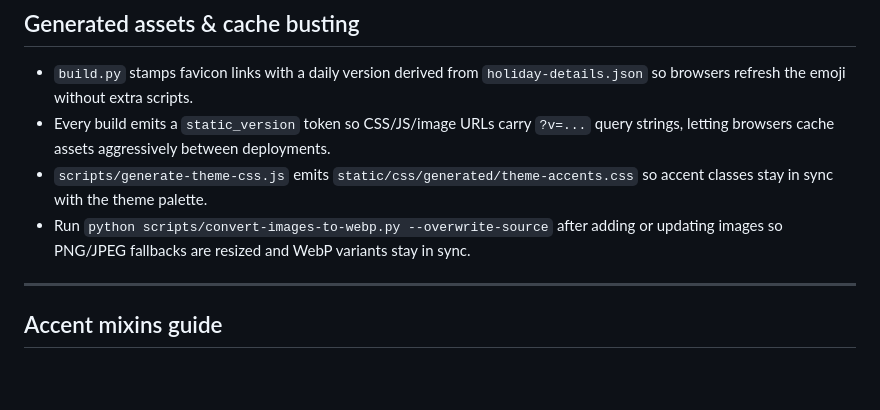
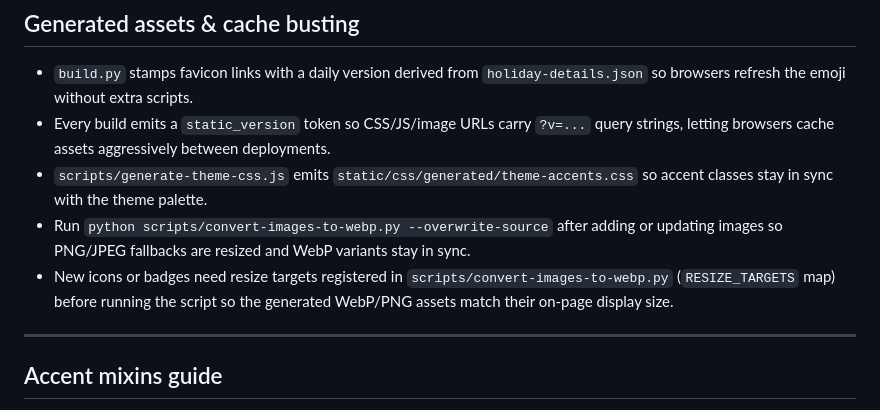
Before and after one commit to MtGambelOak/MountGambelOak, a Markdown page: README.md, the part around the change. GitHub-like rendering; blank space fills up the shorter version.

```diff
--- a/README.md
+++ b/README.md
@@ -125,6 +125,7 @@ The goal of this website is to document its layout and workflows for its owner,
 - Every build emits a `static_version` token so CSS/JS/image URLs carry `?v=...` query strings, letting browsers cache assets aggressively between deployments.
 - `scripts/generate-theme-css.js` emits `static/css/generated/theme-accents.css` so accent classes stay in sync with the theme palette.
 - Run `python scripts/convert-images-to-webp.py --overwrite-source` after adding or updating images so PNG/JPEG fallbacks are resized and WebP variants stay in sync.
+- New icons or badges need resize targets registered in `scripts/convert-images-to-webp.py` (`RESIZE_TARGETS` map) before running the script so the generated WebP/PNG assets match their on-page display size.
 
 ---
 
```
